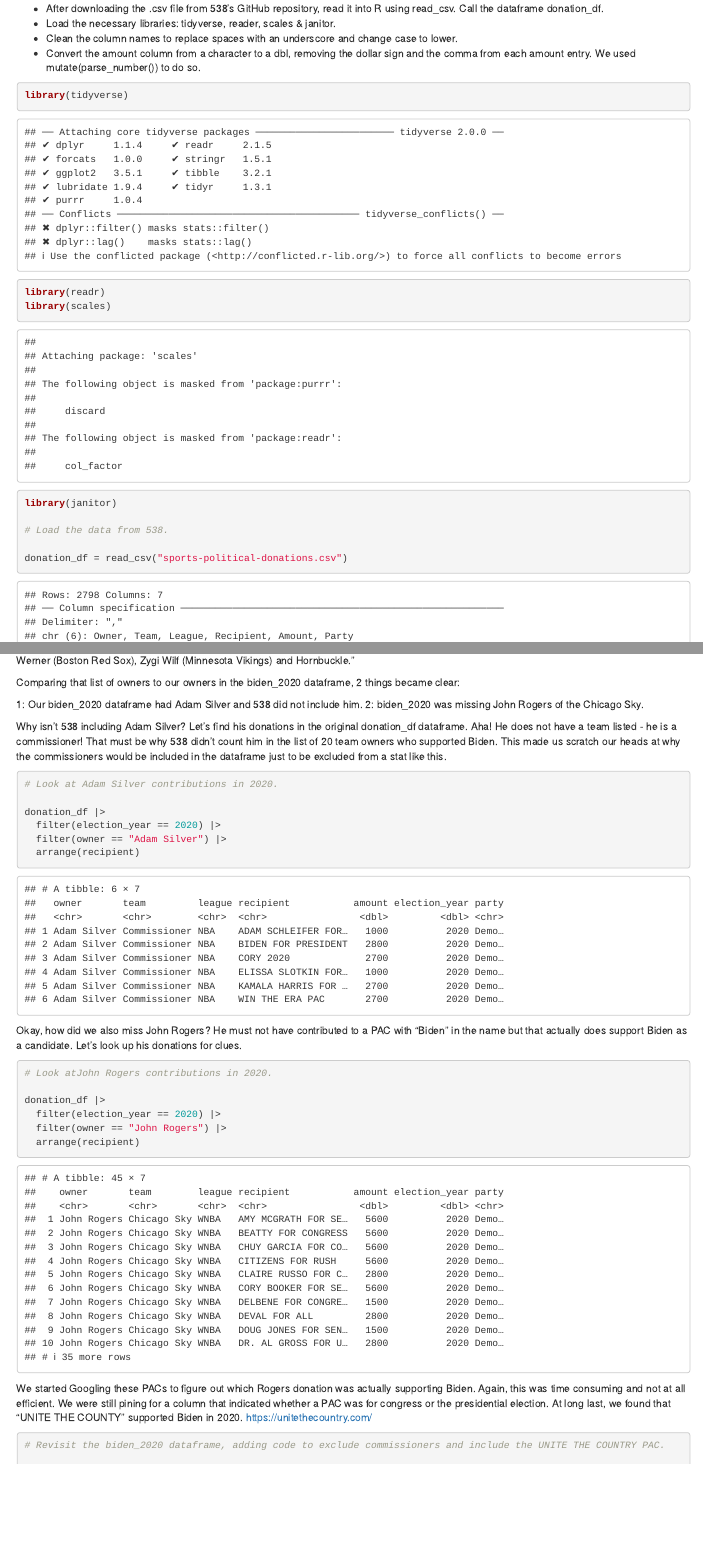
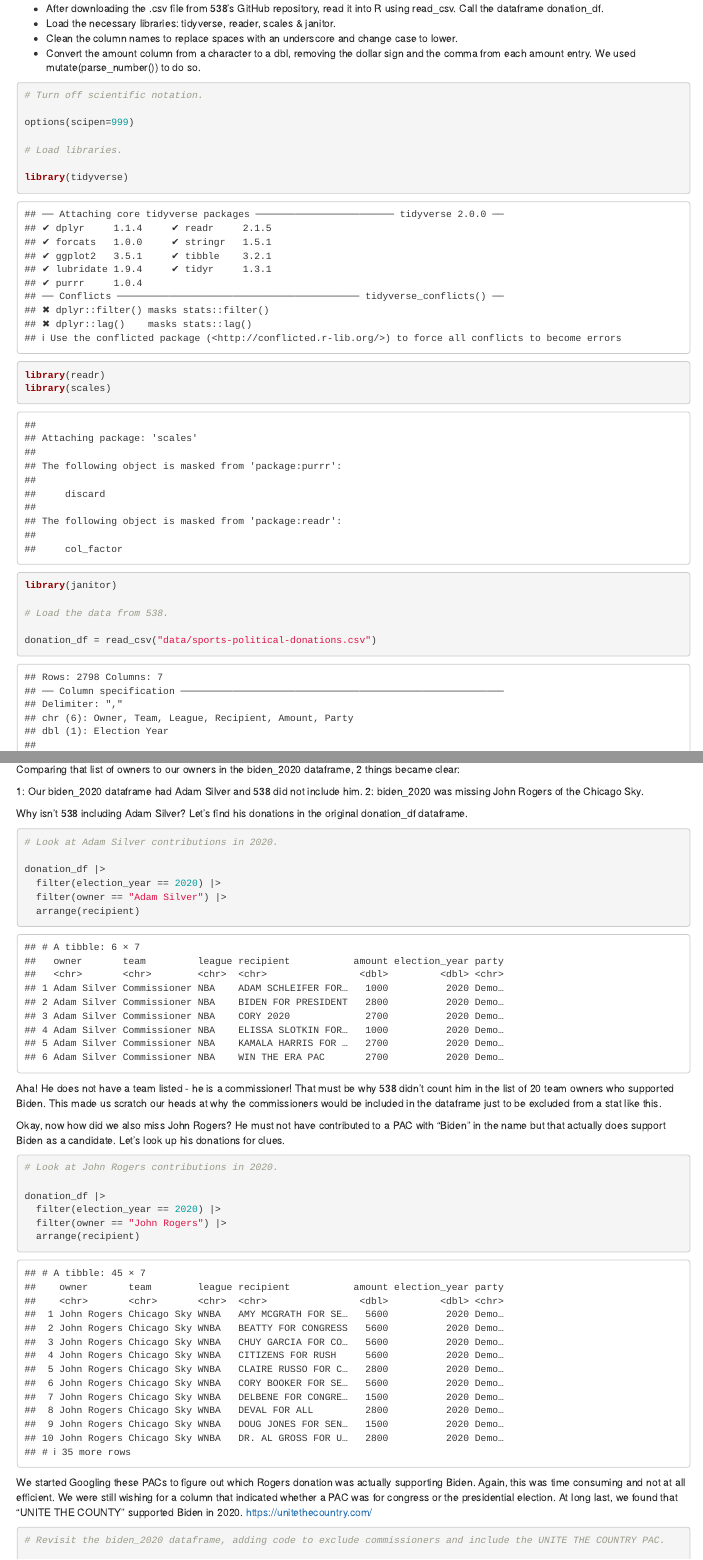
Before and after one commit to lemonaidn/Data_Jour_Reverse_Engineering, an R Markdown document (final_notebook_aya_aidan_caley.Rmd): the page in a window 1100 px wide, from 170 px down, and a second part further down, joined at a grey line. Rendered offline with R 4.5, knitr and Pandoc, with nearby package versions; column names are cleaned by a stand-in for the janitor package.

Commit message:
milestone_04
final code with memo

````diff
--- a/second_team_notebook.Rmd
+++ b/final_notebook_aya_aidan_caley.Rmd
@@ -22,6 +22,13 @@ knitr::opts_chunk$set(echo = TRUE)
 - Convert the amount column from a character to a dbl, removing the dollar sign and the comma from each amount entry. We used mutate(parse_number()) to do so.
 
 ```{r}
+
+# Turn off scientific notation.
+
+options(scipen=999)
+
+# Load libraries.
+
 library(tidyverse)
 library(readr)
 library(scales)
@@ -29,7 +36,7 @@ library(janitor)
 
 # Load the data from 538.
 
-donation_df = read_csv("sports-political-donations.csv")
+donation_df = read_csv("data/sports-political-donations.csv")
 
 # Clean column names to change case to lower and remove spaces.
 
@@ -322,7 +330,7 @@ Comparing that list of owners to our owners in the biden_2020 dataframe, 2 thing
 1: Our biden_2020 dataframe had Adam Silver and 538 did not include him.
 2: biden_2020 was missing John Rogers of the Chicago Sky.
 
-Why isn't 538 including Adam Silver? Let's find his donations in the original donation_df dataframe. Aha! He does not have a team listed - he is a commissioner! That must be why 538 didn't count him in the list of 20 team owners who supported Biden. This made us scratch our heads at why the commissioners would be included in the dataframe just to be excluded from a stat like this.
+Why isn't 538 including Adam Silver? Let's find his donations in the original donation_df dataframe.
 
 ```{r}
 
@@ -335,11 +343,13 @@ donation_df |>
 
 ```
 
-Okay, how did we also miss John Rogers? He must not have contributed to a PAC with "Biden" in the name but that actually does support Biden as a candidate. Let's look up his donations for clues.
+Aha! He does not have a team listed - he is a commissioner! That must be why 538 didn't count him in the list of 20 team owners who supported Biden. This made us scratch our heads at why the commissioners would be included in the dataframe just to be excluded from a stat like this.
+
+Okay, now how did we also miss John Rogers? He must not have contributed to a PAC with "Biden" in the name but that actually does support Biden as a candidate. Let's look up his donations for clues.
 
 ```{r}
 
-# Look atJohn Rogers contributions in 2020.
+# Look at John Rogers contributions in 2020.
 
 donation_df |>
   filter(election_year == 2020) |>
@@ -348,7 +358,7 @@ donation_df |>
 
 ```
 
-We started Googling these PACs to figure out which Rogers donation was actually supporting Biden. Again, this was time consuming and not at all efficient. We were still pining for a column that indicated whether a PAC was for congress or the presidential election. At long last, we found that "UNITE THE COUNTY" supported Biden in 2020. https://unitethecountry.com/
+We started Googling these PACs to figure out which Rogers donation was actually supporting Biden. Again, this was time consuming and not at all efficient. We were still wishing for a column that indicated whether a PAC was for congress or the presidential election. At long last, we found that "UNITE THE COUNTY" supported Biden in 2020. https://unitethecountry.com/
 
 ```{r}
 
````
Also changed, not shown: data/README.md (renamed from README.md), data/sports-political-donations.csv (renamed from sports-political-donations.csv), draft_notebooks/AyaNotebook.Rmd (renamed from AyaNotebook.Rmd), draft_notebooks/aidans_notebook.Rmd (renamed from aidans_notebook.Rmd), draft_notebooks/biden_scratchpad.Rmd (renamed from biden_scratchpad.Rmd), draft_notebooks/caley_notebook_10.9.Rmd (renamed from caley_notebook_10.9.Rmd), final_notebook_aya_aidan_caley.html (added), final_notebook_aya_aidan_caley.Rmd (3 more changed lines), 1 other file.
